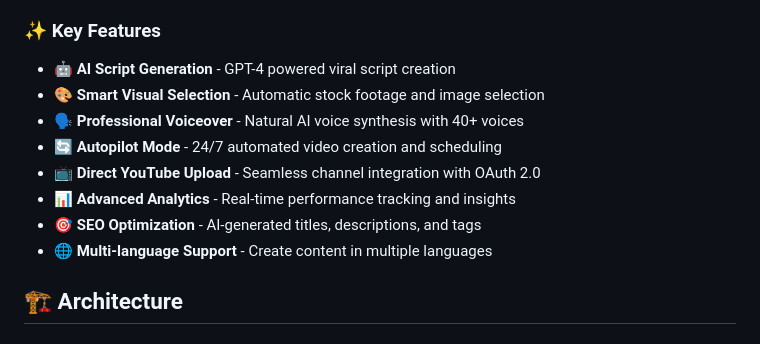
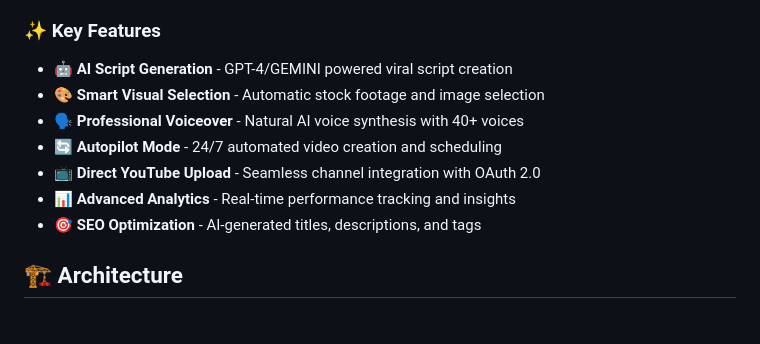
Before and after one commit to michaelspinolao-lab/youtubeVideoGenerator, a Markdown page: README.md, the part around the change. GitHub-like rendering.

```diff
--- a/README.md
+++ b/README.md
@@ -21,14 +21,13 @@ VideoGenius AI is a revolutionary SaaS platform that automates the entire YouTub
 
 ### ✨ Key Features
 
-- 🤖 **AI Script Generation** - GPT-4 powered viral script creation
+- 🤖 **AI Script Generation** - GPT-4/GEMINI powered viral script creation
 - 🎨 **Smart Visual Selection** - Automatic stock footage and image selection
 - 🗣️ **Professional Voiceover** - Natural AI voice synthesis with 40+ voices
 - 🔄 **Autopilot Mode** - 24/7 automated video creation and scheduling
 - 📺 **Direct YouTube Upload** - Seamless channel integration with OAuth 2.0
 - 📊 **Advanced Analytics** - Real-time performance tracking and insights
 - 🎯 **SEO Optimization** - AI-generated titles, descriptions, and tags
-- 🌐 **Multi-language Support** - Create content in multiple languages
 
 ## 🏗️ Architecture
 
```
